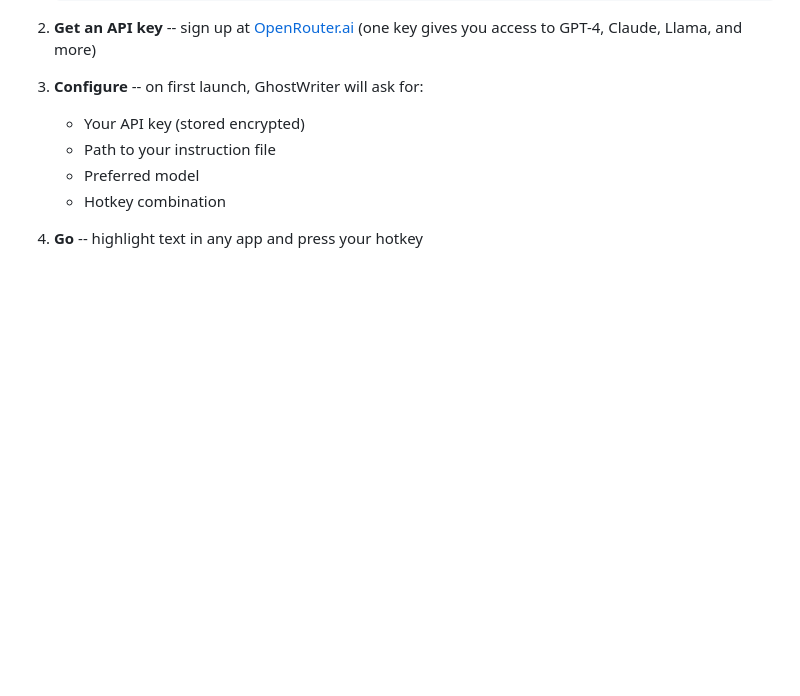
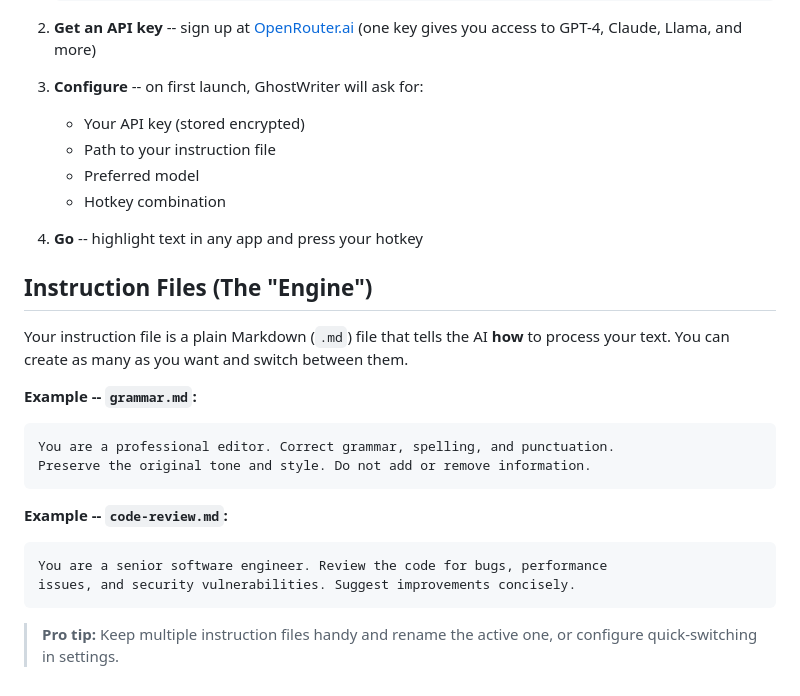
Before and after one commit to arvinmoj/GhostWriter, a Markdown page: README.md, the part around the change. Rendered like a GitHub page; blank space fills up the shorter version.

Commit message:
docs: add instruction files section explaining AI prompt customization

````diff
--- a/README.md
+++ b/README.md
@@ -86,3 +86,21 @@ That's it. No switching windows. No copy-paste. No interruption.
    - Hotkey combination
 
 4. **Go** -- highlight text in any app and press your hotkey
+
+## Instruction Files (The "Engine")
+
+Your instruction file is a plain Markdown (`.md`) file that tells the AI **how** to process your text. You can create as many as you want and switch between them.
+
+**Example -- `grammar.md`:**
+```markdown
+You are a professional editor. Correct grammar, spelling, and punctuation.
+Preserve the original tone and style. Do not add or remove information.
+```
+
+**Example -- `code-review.md`:**
+```markdown
+You are a senior software engineer. Review the code for bugs, performance
+issues, and security vulnerabilities. Suggest improvements concisely.
+```
+
+> **Pro tip:** Keep multiple instruction files handy and rename the active one, or configure quick-switching in settings.
````
